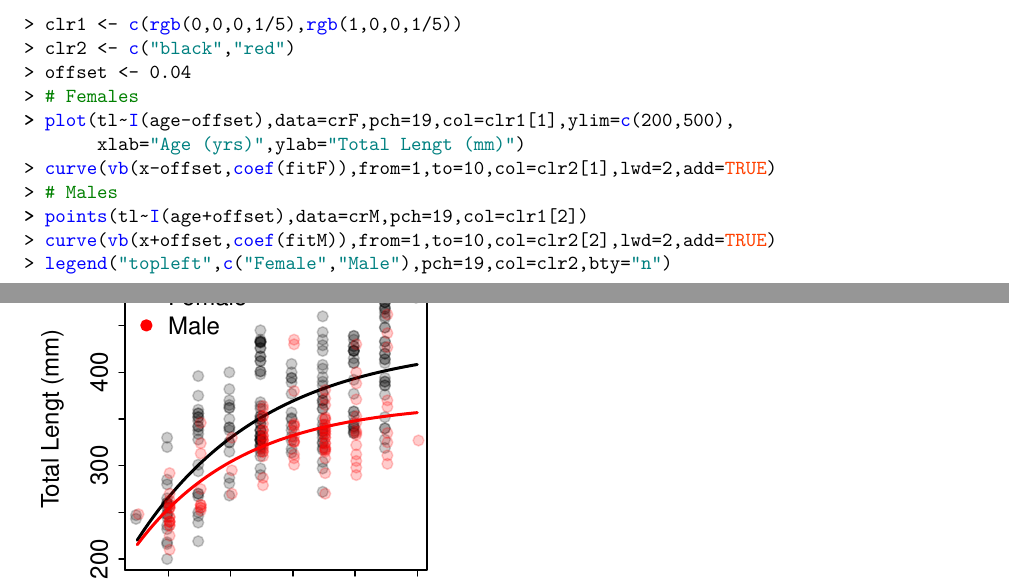
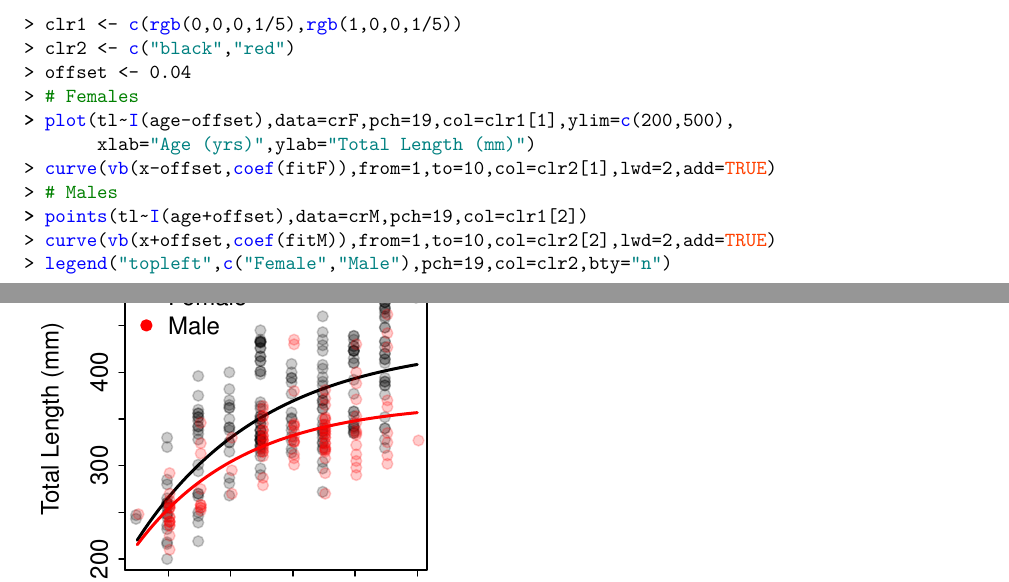
Before and after one commit to droglenc/AFSPortland2015, an R Markdown document (05_GrowthComparisons.Rmd): two parts of pages 4 and 5 of 5, joined at a grey line, cut so that both start at the same text. The pictures show the output file 05_GrowthComparisons.pdf that the author committed with the source.

Commit message:
Edited Growth Comparisons.

```diff
--- a/05_GrowthComparisons.Rmd
+++ b/05_GrowthComparisons.Rmd
@@ -103,7 +103,7 @@ clr2 <- c("black","red")
 offset <- 0.04
 # Females
 plot(tl~I(age-offset),data=crF,pch=19,col=clr1[1],ylim=c(200,500),
-     xlab="Age (yrs)",ylab="Total Lengt (mm)")
+     xlab="Age (yrs)",ylab="Total Length (mm)")
 curve(vb(x-offset,coef(fitF)),from=1,to=10,col=clr2[1],lwd=2,add=TRUE)
 # Males
 points(tl~I(age+offset),data=crM,pch=19,col=clr1[2])
--- a/Scripts/05_GrowthComparisons.R
+++ b/Scripts/05_GrowthComparisons.R
@@ -63,7 +63,7 @@ clr2 <- c("black","red")
 offset <- 0.04
 # Females
 plot(tl~I(age-offset),data=crF,pch=19,col=clr1[1],ylim=c(200,500),
-     xlab="Age (yrs)",ylab="Total Lengt (mm)")
+     xlab="Age (yrs)",ylab="Total Length (mm)")
 curve(vb(x-offset,coef(fitF)),from=1,to=10,col=clr2[1],lwd=2,add=TRUE)
 # Males
 points(tl~I(age+offset),data=crM,pch=19,col=clr1[2])
```
Also changed, not shown: 05_GrowthComparisons.pdf, Scripts/05_GrowthComparisons.R (2 more changed lines), 1 other file.
